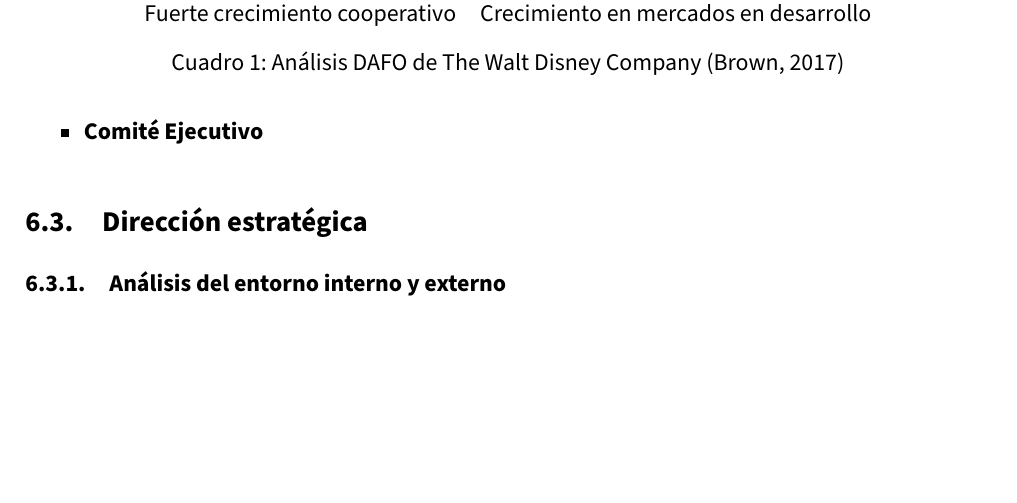
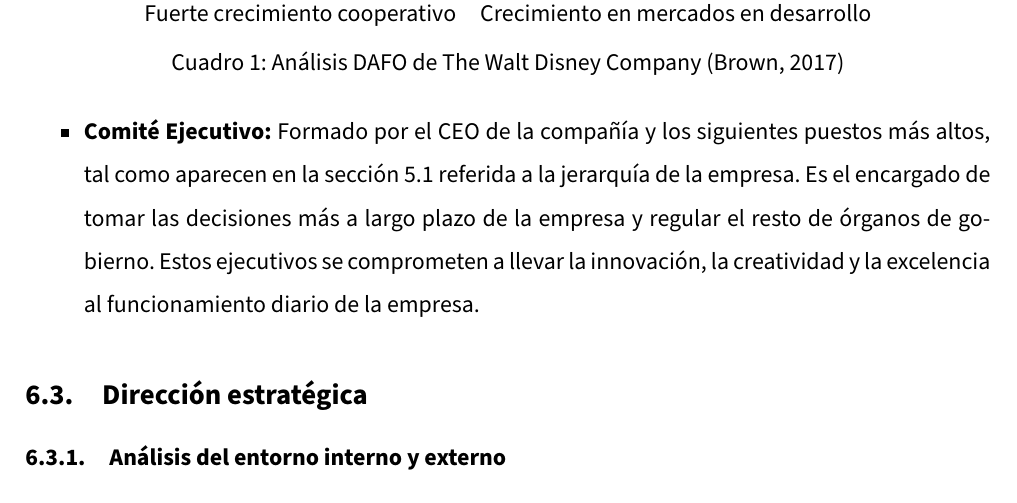
Before and after one commit to Groctel/UGR_IES_18-19, a LaTeX document (documento/UGR_IES_18-19.tex, which reads documento/6_2_gobierno-de-la-empresa.tex): part of page 13 of 22, cut so that both start at the same text, the shorter picture padded with empty space. Compiled offline with pdfLaTeX.

Commit message:
Acabado el 6.2, parte del comité ejecutivo

```diff
--- a/documento/6_2_gobierno-de-la-empresa.tex
+++ b/documento/6_2_gobierno-de-la-empresa.tex
@@ -16,6 +16,6 @@ Disney adopta políticas guvernamentales para prometer a sus stakeholders que su
 \textbf{El Comité de Nominación y Estructura Corporativa:} revisa la correcta implementación y ejecución de las pautas del Gobierno Corporativo de la Compañía. También, identifica y revisa medidas para fortalecer el funcionamiento de las directrices del Gobierno Corporativo y aconseja a la Junta.
 
 \item
-\textbf{Comité Ejecutivo}
+\textbf{Comité Ejecutivo:} Formado por el CEO de la compañía y los siguientes puestos más altos, tal como aparecen en la sección 5.1 referida a la jerarquía de la empresa. Es el encargado de tomar las decisiones más a largo plazo de la empresa y regular el resto de órganos de gobierno. Estos ejecutivos se comprometen a llevar la innovación, la creatividad y la excelencia al funcionamiento diario de la empresa.
 
 \end{itemize}
```
